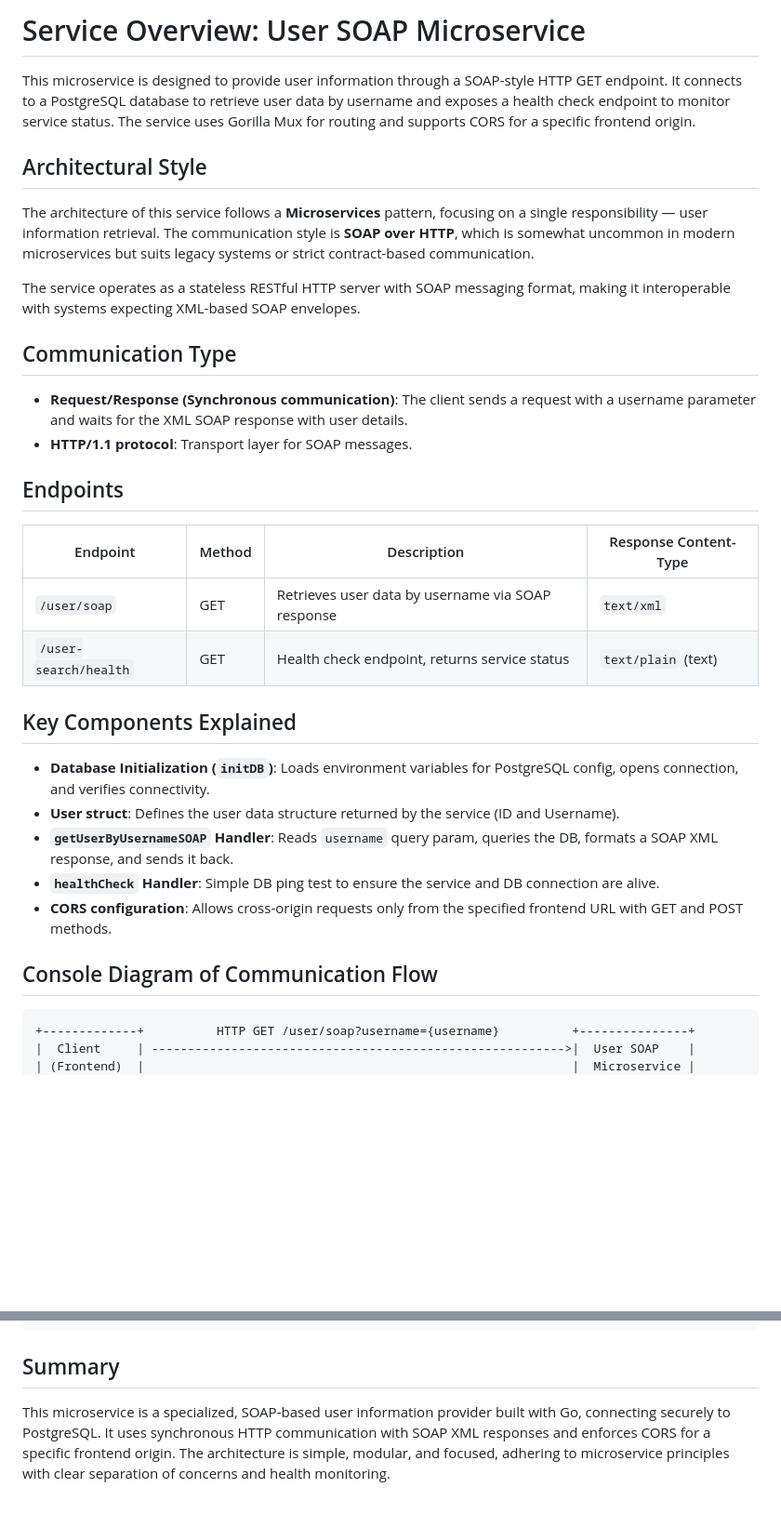
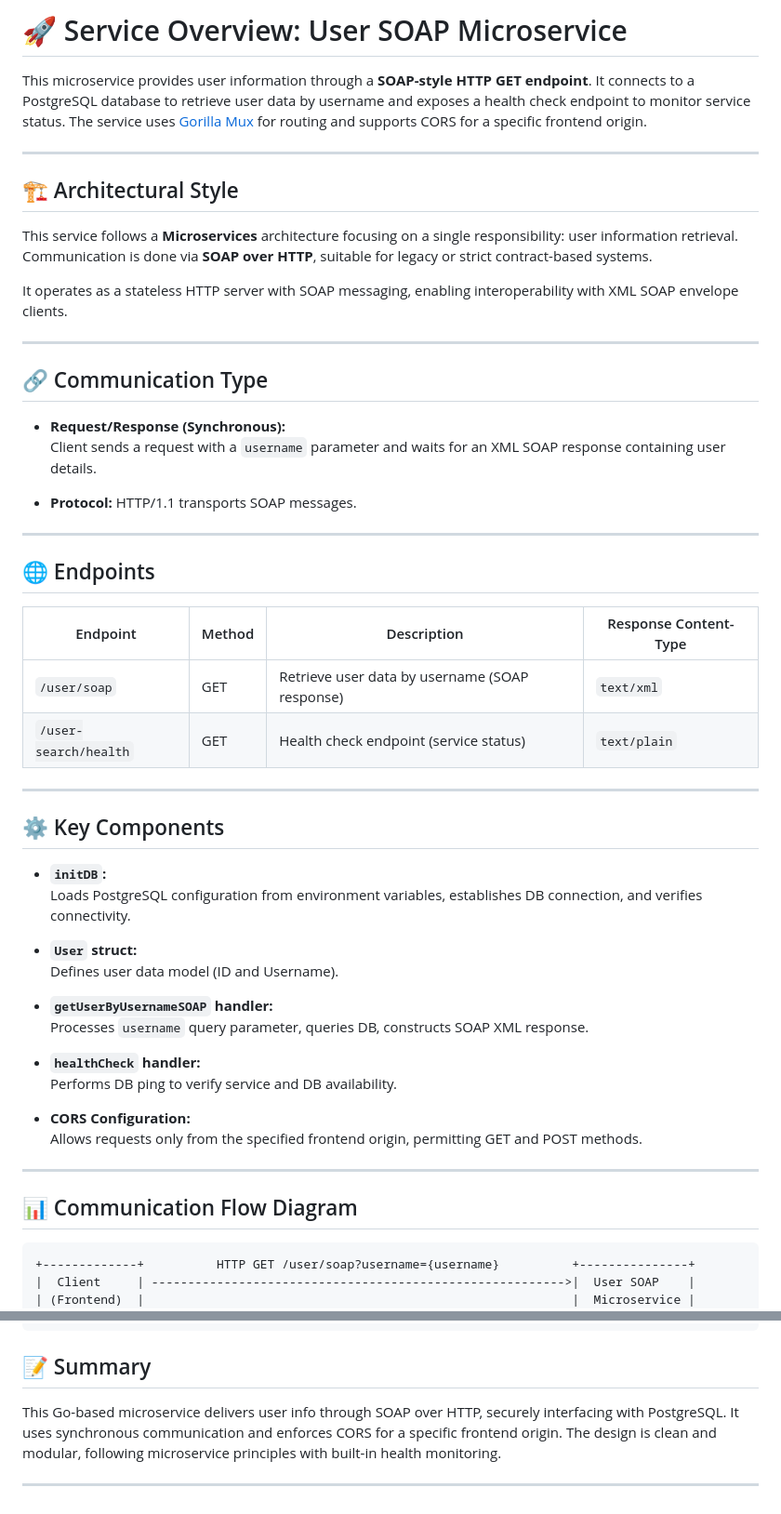
Before and after one commit to Bryan03A/UsersDomain, a Markdown page: user-search-service/README.md, 2 parts joined by grey strips. Shown at 93% size. Drawn GitHub-style; blank space fills up the shorter version.

Commit message:
docs: :page_facing_up: improve formatting and enhance service overview with diagrams and sections
- Added detailed architectural style and communication type sections- Included endpoint table with content types- Enhanced explanation of key components and handlers- Added a clear communication flow diagram in text format- Improved overall readability and visual structure

````diff
--- a/user-search-service/README.md
+++ b/user-search-service/README.md
@@ -1,34 +1,56 @@
-# Service Overview: User SOAP Microservice
+# 🚀 Service Overview: User SOAP Microservice
 
-This microservice is designed to provide user information through a SOAP-style HTTP GET endpoint. It connects to a PostgreSQL database to retrieve user data by username and exposes a health check endpoint to monitor service status. The service uses Gorilla Mux for routing and supports CORS for a specific frontend origin.
+This microservice provides user information through a **SOAP-style HTTP GET endpoint**. It connects to a PostgreSQL database to retrieve user data by username and exposes a health check endpoint to monitor service status. The service uses [Gorilla Mux](https://github.com/gorilla/mux) for routing and supports CORS for a specific frontend origin.
 
-## Architectural Style
+---
 
-The architecture of this service follows a **Microservices** pattern, focusing on a single responsibility — user information retrieval. The communication style is **SOAP over HTTP**, which is somewhat uncommon in modern microservices but suits legacy systems or strict contract-based communication.
+## 🏗 Architectural Style
 
-The service operates as a stateless RESTful HTTP server with SOAP messaging format, making it interoperable with systems expecting XML-based SOAP envelopes.
+This service follows a **Microservices** architecture focusing on a single responsibility: user information retrieval.
+Communication is done via **SOAP over HTTP**, suitable for legacy or strict contract-based systems.
 
-## Communication Type
+It operates as a stateless HTTP server with SOAP messaging, enabling interoperability with XML SOAP envelope clients.
 
-- **Request/Response (Synchronous communication)**: The client sends a request with a username parameter and waits for the XML SOAP response with user details.
-- **HTTP/1.1 protocol**: Transport layer for SOAP messages.
+---
 
-## Endpoints
+## 🔗 Communication Type
 
-| Endpoint           | Method | Description                         | Response Content-Type  |
-|--------------------|--------|-----------------------------------|-----------------------|
-| `/user/soap`       | GET    | Retrieves user data by username via SOAP response | `text/xml`            |
-| `/user-search/health` | GET    | Health check endpoint, returns service status      | `text/plain` (text)   |
+- **Request/Response (Synchronous):**
+  Client sends a request with a `username` parameter and waits for an XML SOAP response containing user details.
 
-## Key Components Explained
+- **Protocol:** HTTP/1.1 transports SOAP messages.
 
-- **Database Initialization (`initDB`)**: Loads environment variables for PostgreSQL config, opens connection, and verifies connectivity.
-- **User struct**: Defines the user data structure returned by the service (ID and Username).
-- **`getUserByUsernameSOAP` Handler**: Reads `username` query param, queries the DB, formats a SOAP XML response, and sends it back.
-- **`healthCheck` Handler**: Simple DB ping test to ensure the service and DB connection are alive.
-- **CORS configuration**: Allows cross-origin requests only from the specified frontend URL with GET and POST methods.
+---
 
-## Console Diagram of Communication Flow
+## 🌐 Endpoints
+
+| Endpoint              | Method | Description                                      | Response Content-Type |
+|-----------------------|--------|------------------------------------------------|-----------------------|
+| `/user/soap`          | GET    | Retrieve user data by username (SOAP response) | `text/xml`            |
+| `/user-search/health` | GET    | Health check endpoint (service status)          | `text/plain`          |
+
+---
+
+## ⚙️ Key Components
+
+- **`initDB`:**
+  Loads PostgreSQL configuration from environment variables, establishes DB connection, and verifies connectivity.
+
+- **`User` struct:**
+  Defines user data model (ID and Username).
+
+- **`getUserByUsernameSOAP` handler:**
+  Processes `username` query parameter, queries DB, constructs SOAP XML response.
+
+- **`healthCheck` handler:**
+  Performs DB ping to verify service and DB availability.
+
+- **CORS Configuration:**
+  Allows requests only from the specified frontend origin, permitting GET and POST methods.
+
+---
+
+## 📊 Communication Flow Diagram
 
 ```text
 +-------------+          HTTP GET /user/soap?username={username}          +---------------+
@@ -68,6 +90,8 @@ The service operates as a stateless RESTful HTTP server with SOAP messaging form
 +-------------+                                                   +---------------+
 ```
 
-## Summary
+## 📝 Summary
 
-This microservice is a specialized, SOAP-based user information provider built with Go, connecting securely to PostgreSQL. It uses synchronous HTTP communication with SOAP XML responses and enforces CORS for a specific frontend origin. The architecture is simple, modular, and focused, adhering to microservice principles with clear separation of concerns and health monitoring.
+This Go-based microservice delivers user info through SOAP over HTTP, securely interfacing with PostgreSQL. It uses synchronous communication and enforces CORS for a specific frontend origin. The design is clean and modular, following microservice principles with built-in health monitoring.
+
+---
````
